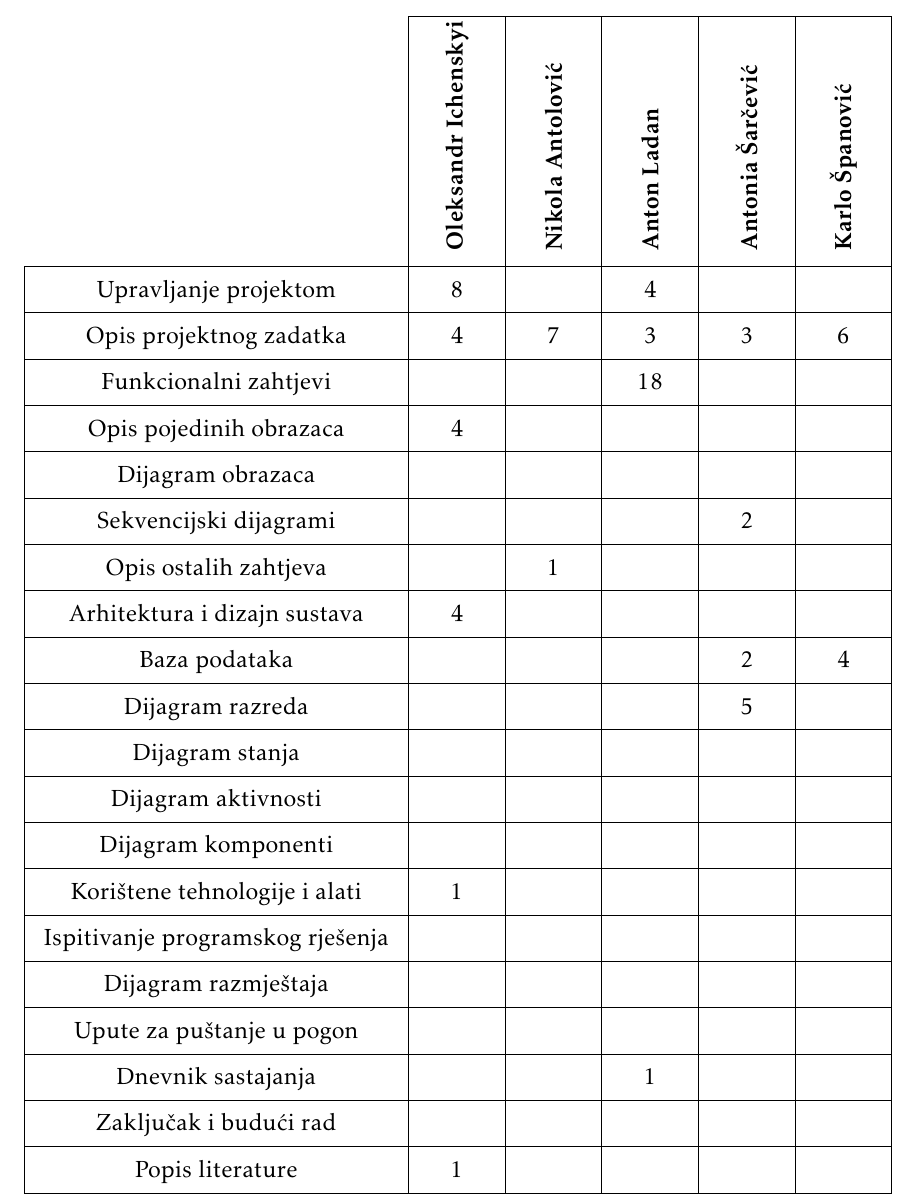
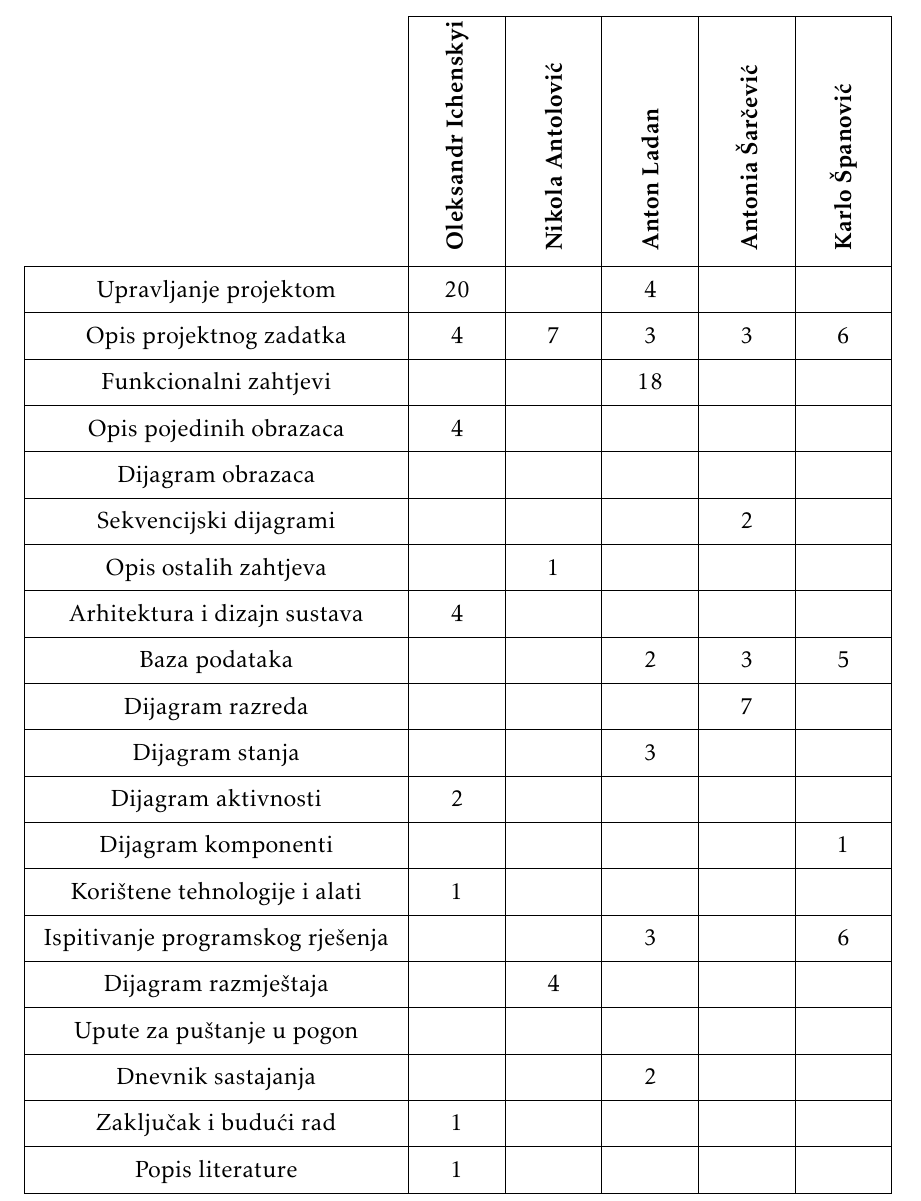
Before and after one commit to AlexIchenskiy/burek, a LaTeX document (Dokumentacija/PROGI_ProjektnaDokumentacija.tex, which reads Dokumentacija/Dodatak.tex): part of page 55 of 56, cut so that both start at the same text. Compiled offline with pdfLaTeX.

Commit message:
docs: dnevnik aktivnosti

```diff
--- a/Dokumentacija/Dodatak.tex
+++ b/Dokumentacija/Dodatak.tex
@@ -105,32 +105,32 @@
 	}
 
 	\SetCell[c=1]{c}{} & \SetCell[c=1]{c}{\rotatebox{90}{\textbf{Oleksandr Ichenskyi}}} & \SetCell[c=1]{c}{\rotatebox{90}{\textbf{Nikola Antolović }}} &	\SetCell[c=1]{c}{\rotatebox{90}{\textbf{Anton Ladan }}} & \SetCell[c=1]{c}{\rotatebox{90}{\textbf{Antonia Šarčević }}} &	\SetCell[c=1]{c}{\rotatebox{90}{\textbf{Karlo Španović }}} \\
-	Upravljanje projektom 		&  8  &  &  4  &  & \\
-	Opis projektnog zadatka 	&  4  &  7  &  3  &  3  &  6 \\
+	Upravljanje projektom 				& 20 &  &  4  &  & \\
+	Opis projektnog zadatka 			& 4  &  7  &  3  &  3  &  6 \\
 
-	Funkcionalni zahtjevi       &  &  &  18  &  &  \\
-	Opis pojedinih obrazaca 	&  4  &  &  &  &  \\
-	Dijagram obrazaca 			&  &  &  &  &  \\
-	Sekvencijski dijagrami 		&  &  &  &  2  &  \\
-	Opis ostalih zahtjeva 		&  &  1  &  &  &  \\
+	Funkcionalni zahtjevi       		&    &  &  18  &  &  \\
+	Opis pojedinih obrazaca 			& 4  &  &  &  &  \\
+	Dijagram obrazaca 					&    &  &  &  &  \\
+	Sekvencijski dijagrami 				&    &  &  &  2  &  \\
+	Opis ostalih zahtjeva 				&    &  1  &  &  &  \\
 
-	Arhitektura i dizajn sustava	 &  4  &  &  &  &  \\
-	Baza podataka				&  &  &  &  2  &  4   \\
-	Dijagram razreda 			&  &  &  &  5  &   \\
-	Dijagram stanja				&  &  &  &  &  \\
-	Dijagram aktivnosti 		&  &  &  &  &  \\
-	Dijagram komponenti			&  &  &  &  &  \\
-	Korištene tehnologije i alati 		&  1  &  &  &  &  \\
-	Ispitivanje programskog rješenja 	&  &  &  &  &  \\
-	Dijagram razmještaja			&  &  &  &  &  \\
-	Upute za puštanje u pogon 		&  &  &  &  &  \\
-	Dnevnik sastajanja 			&  &  &  1  &  &  \\
-	Zaključak i budući rad 		&  &  &  &  &  \\
-	Popis literature 			&  1  &  &  &  &  \\
-	Izrada backenda 			&  &  &  &  15  &  15  \\
-	Izrada frontenda 			&  12  &  6  &  &  &  \\
-	Puštanje u pogon 			&  &  &  4  &  4  &  \\
-	Testiranje funkcionalnosti 			&  3  &  3  &  3  &  2  &  4  \\
+	Arhitektura i dizajn sustava	 	& 4  &  &  &  &  \\
+	Baza podataka						&  	 &  & 2 &  3  &  5   \\
+	Dijagram razreda 					&    &  &  &  7  &   \\
+	Dijagram stanja						&    &  & 3 &  &  \\
+	Dijagram aktivnosti 				& 2  &  &  &  &  \\
+	Dijagram komponenti					&    &  &  &  & 1 \\
+	Korištene tehnologije i alati 	 	& 1  &  &  &  &  \\
+	Ispitivanje programskog rješenja 	&    &  & 3 &  & 6 \\
+	Dijagram razmještaja				&    & 4 &  &  &  \\
+	Upute za puštanje u pogon 			&    &  &  &  &  \\
+	Dnevnik sastajanja 					&    &  &  2  &  &  \\
+	Zaključak i budući rad 				&  1 &  &  &  &  \\
+	Popis literature 					&  1 &  &  &  &  \\
+	Izrada backenda 					&  2 &  & 35 &  35  &  45  \\
+	Izrada frontenda 					& 32 &  29  &  &  &  \\
+	Puštanje u pogon 					&    &  &  4  &  6  &  \\
+	Testiranje funkcionalnosti 			& 6  &  5  &  6  &  4  &  19  \\
 \end{longtblr}
 
 
```
Also changed, not shown: Dokumentacija/Dnevnik_promjena_dokumentacije.tex (+2 -1 lines).
